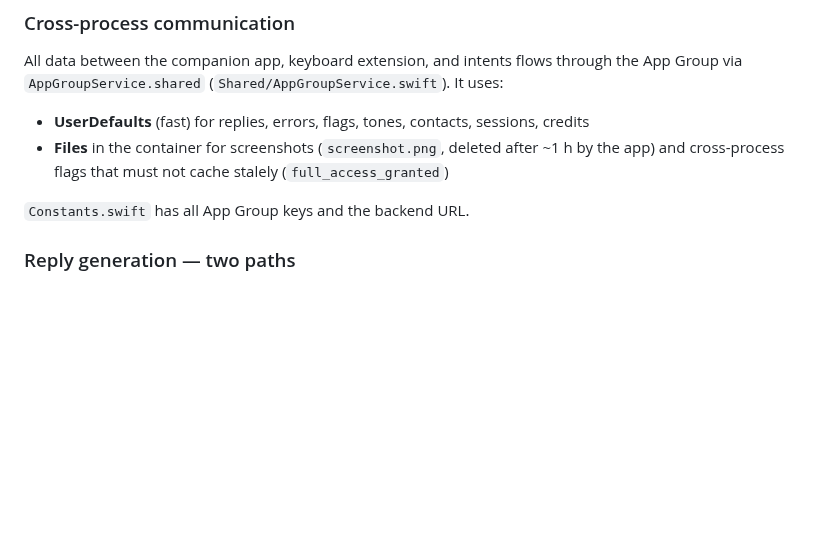
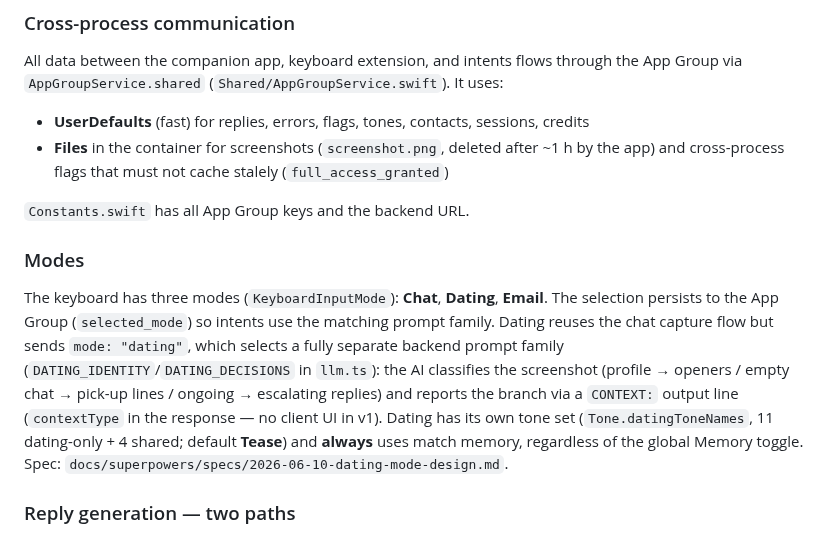
Before and after one commit to ihsansengun/Replr-Keyboard, a Markdown page: CLAUDE.md, the part around the change. Rendered like a GitHub page; blank space fills up the shorter version.

Commit message:
docs: dating mode in CLAUDE.md + HANDOFF launch checklist
Co-Authored-By: Claude Fable 5 <noreply@anthropic.com>

```diff
--- a/CLAUDE.md
+++ b/CLAUDE.md
@@ -68,6 +68,20 @@ All data between the companion app, keyboard extension, and intents flows throug
 - **Files** in the container for screenshots (`screenshot.png`, deleted after ~1 h by the app) and cross-process flags that must not cache stalely (`full_access_granted`)
 
 `Constants.swift` has all App Group keys and the backend URL.
+
+### Modes
+
+The keyboard has three modes (`KeyboardInputMode`): **Chat**, **Dating**, **Email**.
+The selection persists to the App Group (`selected_mode`) so intents use the
+matching prompt family. Dating reuses the chat capture flow but sends
+`mode: "dating"`, which selects a fully separate backend prompt family
+(`DATING_IDENTITY`/`DATING_DECISIONS` in `llm.ts`): the AI classifies the
+screenshot (profile → openers / empty chat → pick-up lines / ongoing → escalating
+replies) and reports the branch via a `CONTEXT:` output line (`contextType` in
+the response — no client UI in v1). Dating has its own tone set
+(`Tone.datingToneNames`, 11 dating-only + 4 shared; default **Tease**) and
+**always** uses match memory, regardless of the global Memory toggle.
+Spec: `docs/superpowers/specs/2026-06-10-dating-mode-design.md`.
 
 ### Reply generation — two paths
 
```
Also changed, not shown: docs/HANDOFF.md (+14 -2 lines).
